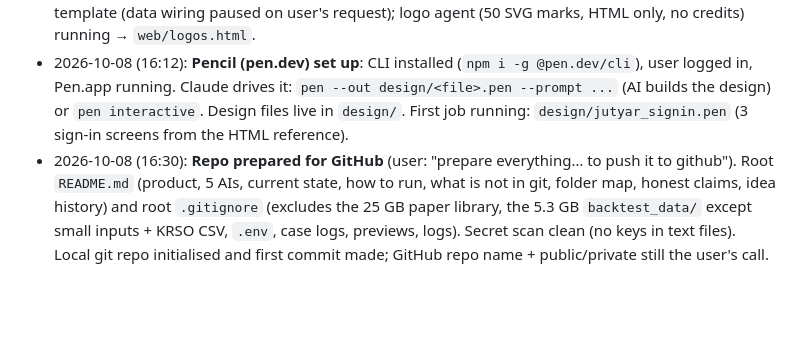
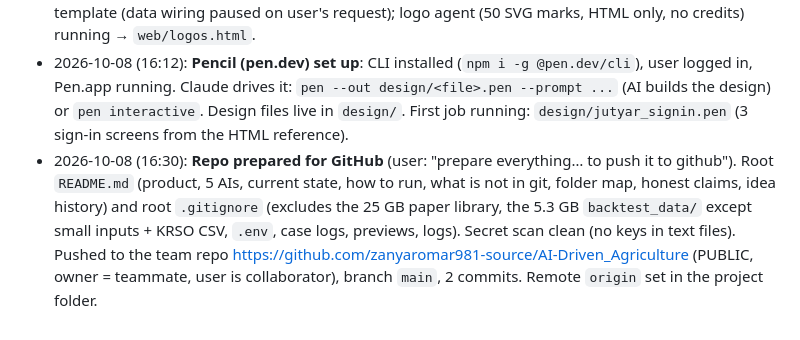
Before and after one commit to zanyaromar981-source/AI-Driven_Agriculture, a Markdown page: STATUS.md, the part around the change. Rendered like a GitHub page; blank space fills up the shorter version.

Commit message:
STATUS: note the GitHub push
Co-Authored-By: Claude Fable 5.1 <noreply@anthropic.com>

```diff
--- a/STATUS.md
+++ b/STATUS.md
@@ -145,4 +145,4 @@
 - 2026-10-08 (15:01): **AGILE START (user). Sprint 1 = Ministry dashboard "the region now"** (user picked it over farmer view): Kurdistan → area → zone; per zone season label, field condition from space, 10-day alerts, outbreak pins, dams, rivers, dust; the Doctor writes the weekly Sorani brief. New page (user disliked the old web app's look). `farm_doctor/build_now.py` runs the 5 AIs for all 16 zones and writes `web/now.json`. Sprint 2 = farmer view (tap field → SAM → ask the Doctor). Satellite groundwater: trend (GRACE) and pressure (radar sinking, summer-green fields) only, no levels; dams full/not: yes, live.
 - 2026-10-08 (16:02): **Farmer app, first window built → `web/app_signin.html`** (user: design on web first, then Flutter). OTP sign-in: phone number (+964, 07…) → 6-digit SMS code → "My farms" list for that number (several farms per number, + add farm; empty state for new numbers). No password, no name. Sorani default (RTL), English toggle. Working name "Jutyar". Demo: any number, any 6-digit code; numbers ending in 0 show the empty state. Also: `web/dashboard.html` = Ministry map-first template (data wiring paused on user's request); logo agent (50 SVG marks, HTML only, no credits) running → `web/logos.html`.
 - 2026-10-08 (16:12): **Pencil (pen.dev) set up**: CLI installed (`npm i -g @pen.dev/cli`), user logged in, Pen.app running. Claude drives it: `pen --out design/<file>.pen --prompt ...` (AI builds the design) or `pen interactive`. Design files live in `design/`. First job running: `design/jutyar_signin.pen` (3 sign-in screens from the HTML reference).
-- 2026-10-08 (16:30): **Repo prepared for GitHub** (user: "prepare everything… to push it to github"). Root `README.md` (product, 5 AIs, current state, how to run, what is not in git, folder map, honest claims, idea history) and root `.gitignore` (excludes the 25 GB paper library, the 5.3 GB `backtest_data/` except small inputs + KRSO CSV, `.env`, case logs, previews, logs). Secret scan clean (no keys in text files). Local git repo initialised and first commit made; GitHub repo name + public/private still the user's call.
+- 2026-10-08 (16:30): **Repo prepared for GitHub** (user: "prepare everything… to push it to github"). Root `README.md` (product, 5 AIs, current state, how to run, what is not in git, folder map, honest claims, idea history) and root `.gitignore` (excludes the 25 GB paper library, the 5.3 GB `backtest_data/` except small inputs + KRSO CSV, `.env`, case logs, previews, logs). Secret scan clean (no keys in text files). Pushed to the team repo https://github.com/zanyaromar981-source/AI-Driven_Agriculture (PUBLIC, owner = teammate, user is collaborator), branch `main`, 2 commits. Remote `origin` set in the project folder.
```
